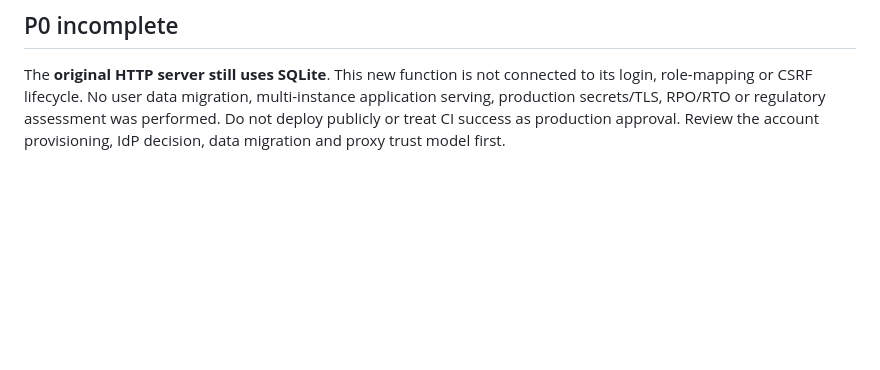
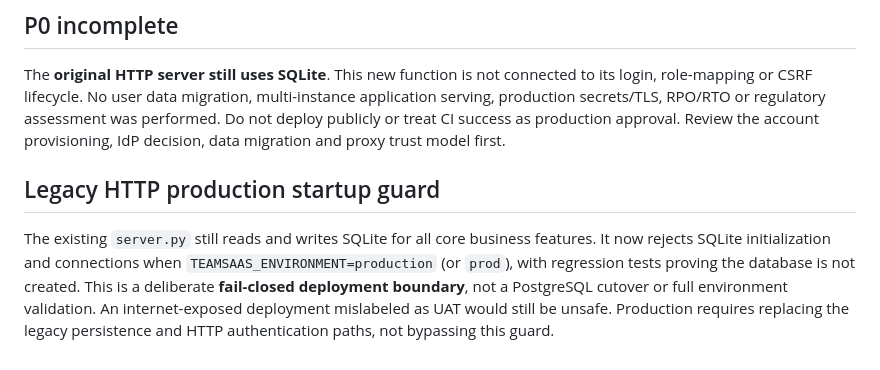
Before and after one commit to xzenoss/team-saas, a Markdown page: docs/postgres-credential-binding.md, the part around the change. GitHub-like rendering; blank space fills up the shorter version.

Commit message:
Document legacy SQLite production fail-closed gate

```diff
--- a/docs/postgres-credential-binding.md
+++ b/docs/postgres-credential-binding.md
@@ -37,3 +37,7 @@ CI uses PostgreSQL 16 plus distinct throttle, credential-read/issue, and session
 ## P0 incomplete
 
 The **original HTTP server still uses SQLite**. This new function is not connected to its login, role-mapping or CSRF lifecycle. No user data migration, multi-instance application serving, production secrets/TLS, RPO/RTO or regulatory assessment was performed. Do not deploy publicly or treat CI success as production approval. Review the account provisioning, IdP decision, data migration and proxy trust model first.
+
+## Legacy HTTP production startup guard
+
+The existing `server.py` still reads and writes SQLite for all core business features. It now rejects SQLite initialization and connections when `TEAMSAAS_ENVIRONMENT=production` (or `prod`), with regression tests proving the database is not created. This is a deliberate **fail-closed deployment boundary**, not a PostgreSQL cutover or full environment validation. An internet-exposed deployment mislabeled as UAT would still be unsafe. Production requires replacing the legacy persistence and HTTP authentication paths, not bypassing this guard.
```
